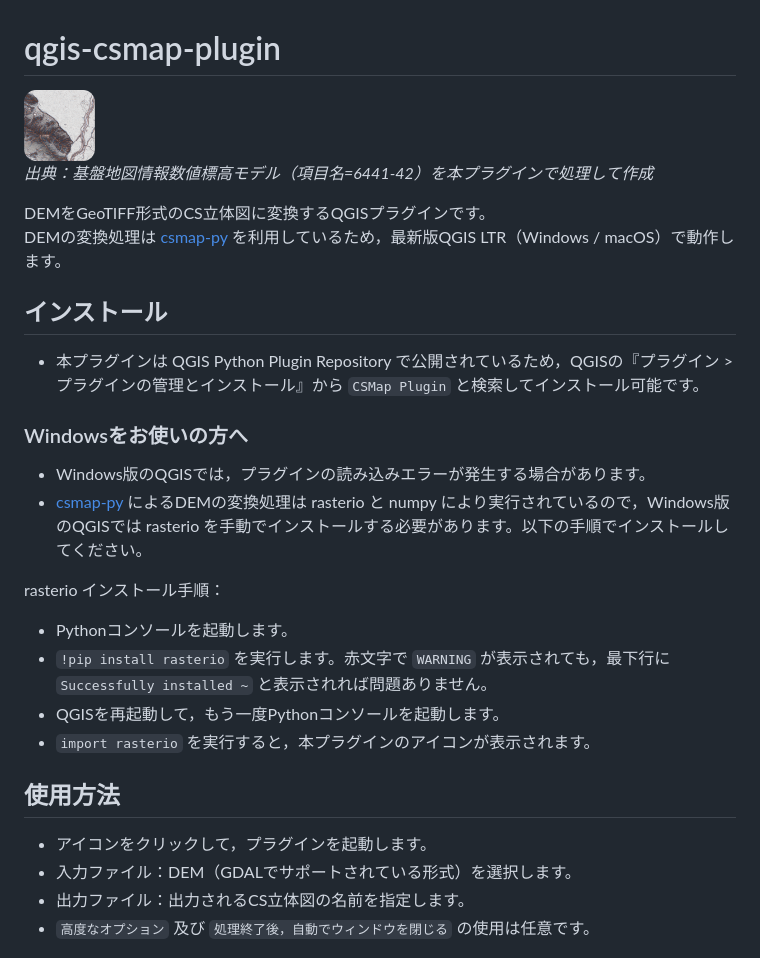
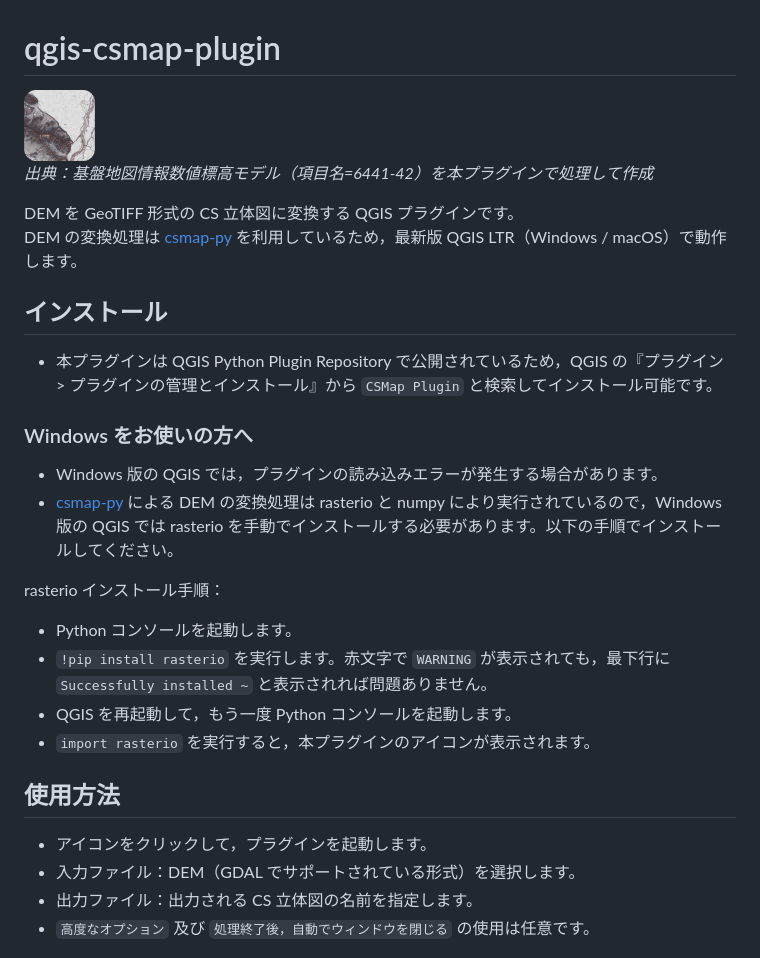
Before and after one commit to MIERUNE/csmap-qgis-plugin, a Markdown page: README.md, the part around the change. Rendered like a GitHub page.

```diff
--- a/README.md
+++ b/README.md
@@ -1,31 +1,33 @@
 # qgis-csmap-plugin
 
-<img src='./imgs/icon.png' alt="CSMap Plugin Icon" width="10%"><br>
+<img src='./processing_provider/icon.png' alt="CSMap Plugin Icon" width="10%"><br>
 _出典：基盤地図情報数値標高モデル（項目名=6441-42）を本プラグインで処理して作成_
 
-DEMをGeoTIFF形式のCS立体図に変換するQGISプラグインです。<br>
-DEMの変換処理は[ csmap-py ](https://github.com/MIERUNE/csmap-py)を利用しているため，最新版QGIS LTR（Windows / macOS）で動作します。<br>
+DEM を GeoTIFF 形式の CS 立体図に変換する QGIS プラグインです。<br>
+DEM の変換処理は[ csmap-py ](https://github.com/MIERUNE/csmap-py)を利用しているため，最新版 QGIS LTR（Windows / macOS）で動作します。<br>
 
 ## インストール
 
- - 本プラグインは QGIS Python Plugin Repository で公開されているため，QGISの『プラグイン > プラグインの管理とインストール』から `CSMap Plugin` と検索してインストール可能です。
+- 本プラグインは QGIS Python Plugin Repository で公開されているため，QGIS の『プラグイン > プラグインの管理とインストール』から `CSMap Plugin` と検索してインストール可能です。
 
- ### Windowsをお使いの方へ
- - Windows版のQGISでは，プラグインの読み込みエラーが発生する場合があります。<br>
- - [csmap-py ](https://github.com/MIERUNE/csmap-py)によるDEMの変換処理は rasterio と numpy により実行されているので，Windows版のQGISでは rasterio を手動でインストールする必要があります。以下の手順でインストールしてください。<br>
+### Windows をお使いの方へ
+
+- Windows 版の QGIS では，プラグインの読み込みエラーが発生する場合があります。<br>
+- [csmap-py ](https://github.com/MIERUNE/csmap-py)による DEM の変換処理は rasterio と numpy により実行されているので，Windows 版の QGIS では rasterio を手動でインストールする必要があります。以下の手順でインストールしてください。<br>
 
 rasterio インストール手順：
- - Pythonコンソールを起動します。
- - `!pip install rasterio` を実行します。赤文字で `WARNING` が表示されても，最下行に `Successfully installed ~` と表示されれば問題ありません。
- - QGISを再起動して，もう一度Pythonコンソールを起動します。
- - `import rasterio` を実行すると，本プラグインのアイコンが表示されます。
+
+- Python コンソールを起動します。
+- `!pip install rasterio` を実行します。赤文字で `WARNING` が表示されても，最下行に `Successfully installed ~` と表示されれば問題ありません。
+- QGIS を再起動して，もう一度 Python コンソールを起動します。
+- `import rasterio` を実行すると，本プラグインのアイコンが表示されます。
 
 ## 使用方法
 
- - アイコンをクリックして，プラグインを起動します。
- - 入力ファイル：DEM（GDALでサポートされている形式）を選択します。
- - 出力ファイル：出力されるCS立体図の名前を指定します。
- - `高度なオプション` 及び `処理終了後，自動でウィンドウを閉じる` の使用は任意です。
+- アイコンをクリックして，プラグインを起動します。
+- 入力ファイル：DEM（GDAL でサポートされている形式）を選択します。
+- 出力ファイル：出力される CS 立体図の名前を指定します。
+- `高度なオプション` 及び `処理終了後，自動でウィンドウを閉じる` の使用は任意です。
 
 <img src='./imgs/usage.png' alt="Usage Example of CSMap Plugin" width="70%">
 
```
Also changed, not shown: processing_provider/icon.png (renamed from imgs/icon.png), 10 other files.
